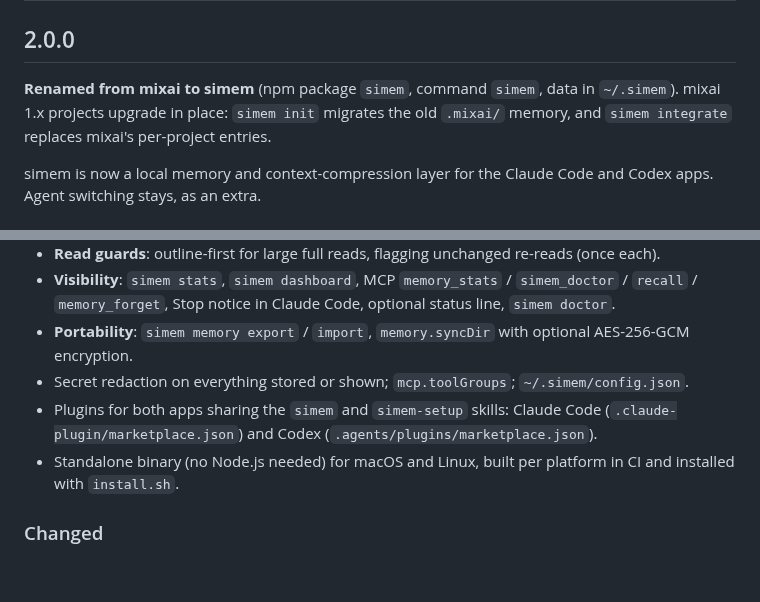
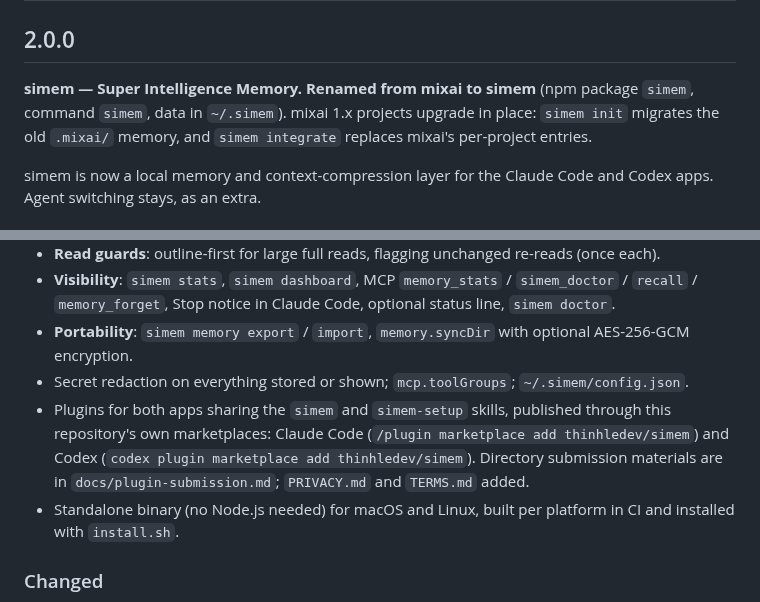
Before and after one commit to thinhledev/simem, a Markdown page: CHANGELOG.md, 2 parts joined by grey strips. GitHub-like rendering; blank space fills up the shorter version.

```diff
--- a/CHANGELOG.md
+++ b/CHANGELOG.md
@@ -2,7 +2,7 @@
 
 ## 2.0.0
 
-**Renamed from mixai to simem** (npm package `simem`, command `simem`, data in `~/.simem`). mixai 1.x projects upgrade in place: `simem init` migrates the old `.mixai/` memory, and `simem integrate` replaces mixai's per-project entries.
+**simem — Super Intelligence Memory.** **Renamed from mixai to simem** (npm package `simem`, command `simem`, data in `~/.simem`). mixai 1.x projects upgrade in place: `simem init` migrates the old `.mixai/` memory, and `simem integrate` replaces mixai's per-project entries.
 
 simem is now a local memory and context-compression layer for the Claude Code and Codex apps. Agent switching stays, as an extra.
 
@@ -19,7 +19,7 @@ simem is now a local memory and context-compression layer for the Claude Code an
 - **Visibility**: `simem stats`, `simem dashboard`, MCP `memory_stats` / `simem_doctor` / `recall` / `memory_forget`, Stop notice in Claude Code, optional status line, `simem doctor`.
 - **Portability**: `simem memory export` / `import`, `memory.syncDir` with optional AES-256-GCM encryption.
 - Secret redaction on everything stored or shown; `mcp.toolGroups`; `~/.simem/config.json`.
-- Plugins for both apps sharing the `simem` and `simem-setup` skills: Claude Code (`.claude-plugin/marketplace.json`) and Codex (`.agents/plugins/marketplace.json`).
+- Plugins for both apps sharing the `simem` and `simem-setup` skills, published through this repository's own marketplaces: Claude Code (`/plugin marketplace add thinhledev/simem`) and Codex (`codex plugin marketplace add thinhledev/simem`). Directory submission materials are in `docs/plugin-submission.md`; `PRIVACY.md` and `TERMS.md` added.
 - Standalone binary (no Node.js needed) for macOS and Linux, built per platform in CI and installed with `install.sh`.
 
 ### Changed
```
Also changed, not shown: PRIVACY.md (added, +12 -0 lines), README.md (+60 -17 lines), TERMS.md (added, +7 -0 lines), docs/plugin-submission.md (added, +69 -0 lines), plugin/README.md (added, +9 -0 lines), plugin/assets/simem.png (added), 8 other files.
